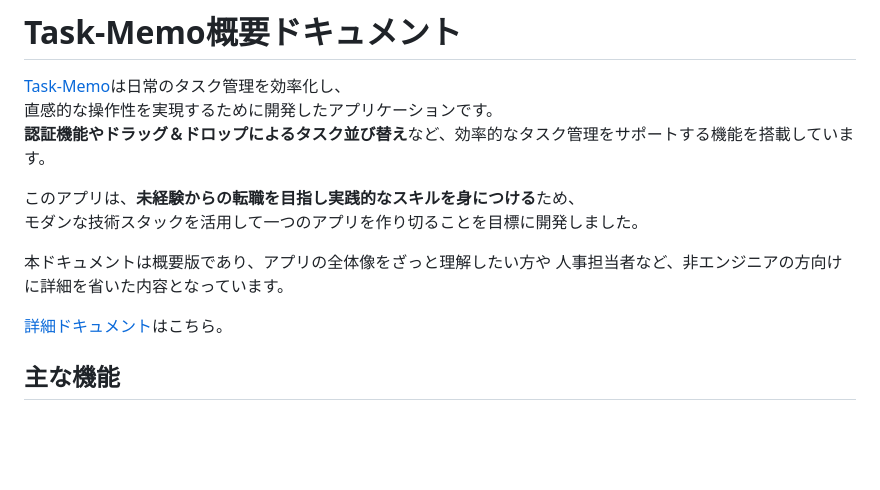
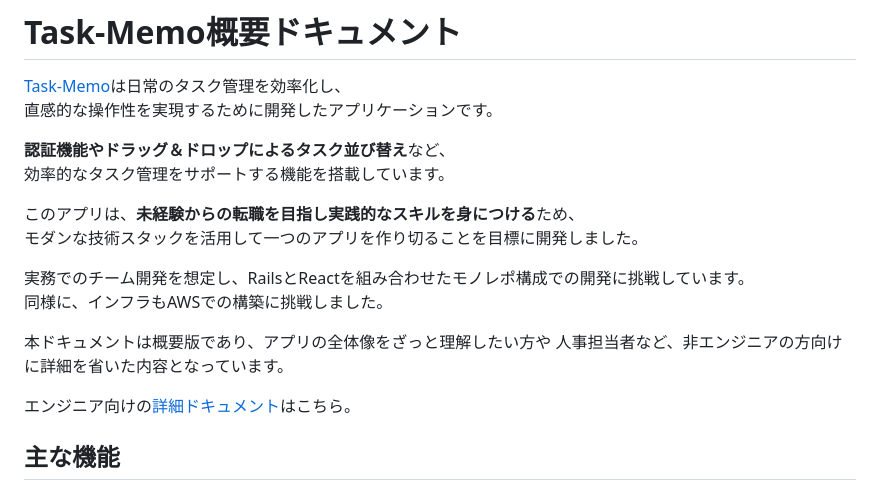
Before and after one commit to kumazaki-y/Task-Memo, a Markdown page: README.md, the part around the change. Rendered like a GitHub page; blank space fills up the shorter version.

```diff
--- a/README.md
+++ b/README.md
@@ -1,15 +1,20 @@
 # Task-Memo概要ドキュメント
 [Task-Memo](https://www.task-memo.com/)は日常のタスク管理を効率化し、
 直感的な操作性を実現するために開発したアプリケーションです。
-**認証機能やドラッグ＆ドロップによるタスク並び替え**など、効率的なタスク管理をサポートする機能を搭載しています。
+
+**認証機能やドラッグ＆ドロップによるタスク並び替え**など、
+効率的なタスク管理をサポートする機能を搭載しています。
 
 このアプリは、**未経験からの転職を目指し実践的なスキルを身につける**ため、
 モダンな技術スタックを活用して一つのアプリを作り切ることを目標に開発しました。
 
+実務でのチーム開発を想定し、RailsとReactを組み合わせたモノレポ構成での開発に挑戦しています。
+同様に、インフラもAWSでの構築に挑戦しました。
+
 本ドキュメントは概要版であり、アプリの全体像をざっと理解したい方や
 人事担当者など、非エンジニアの方向けに詳細を省いた内容となっています。
 
-[詳細ドキュメント](./docs/DETAILS.md)はこちら。
+エンジニア向けの[詳細ドキュメント](./docs/DETAILS.md)はこちら。
 
 ## 主な機能
 - **ユーザー認証**
```
